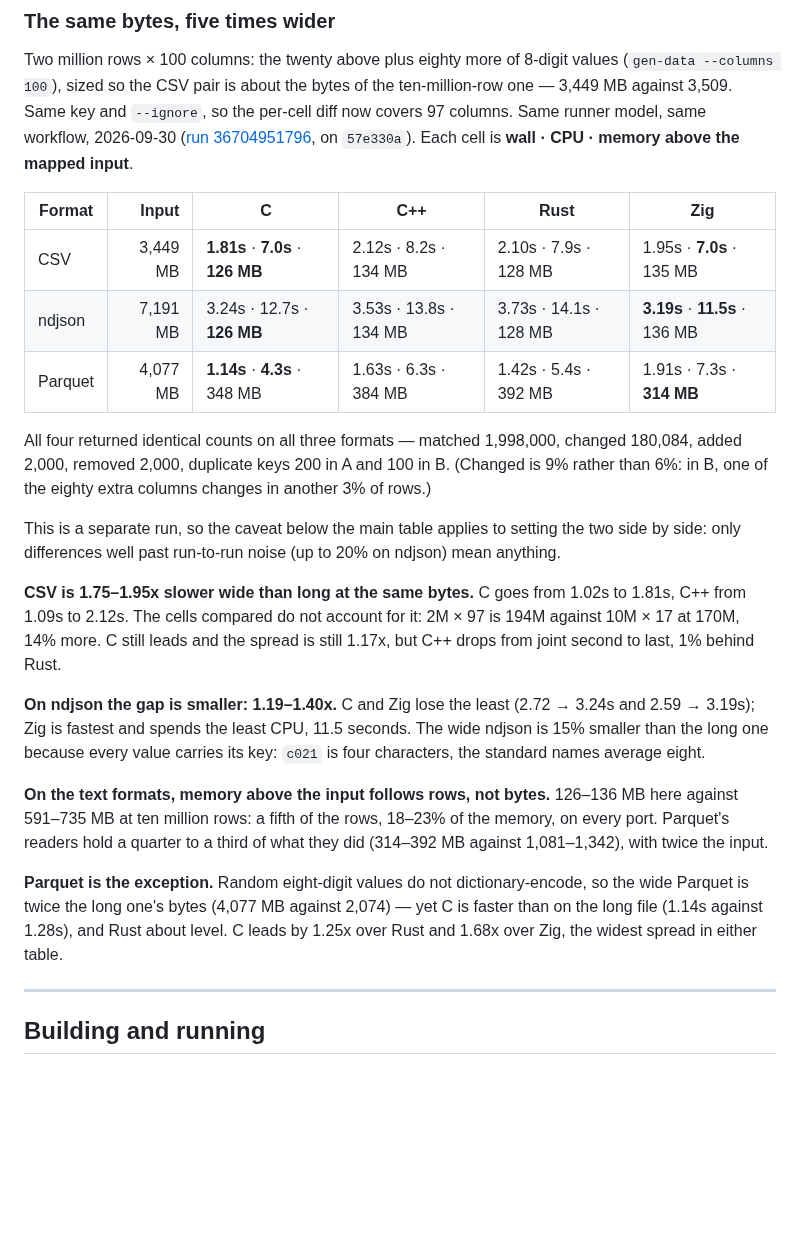
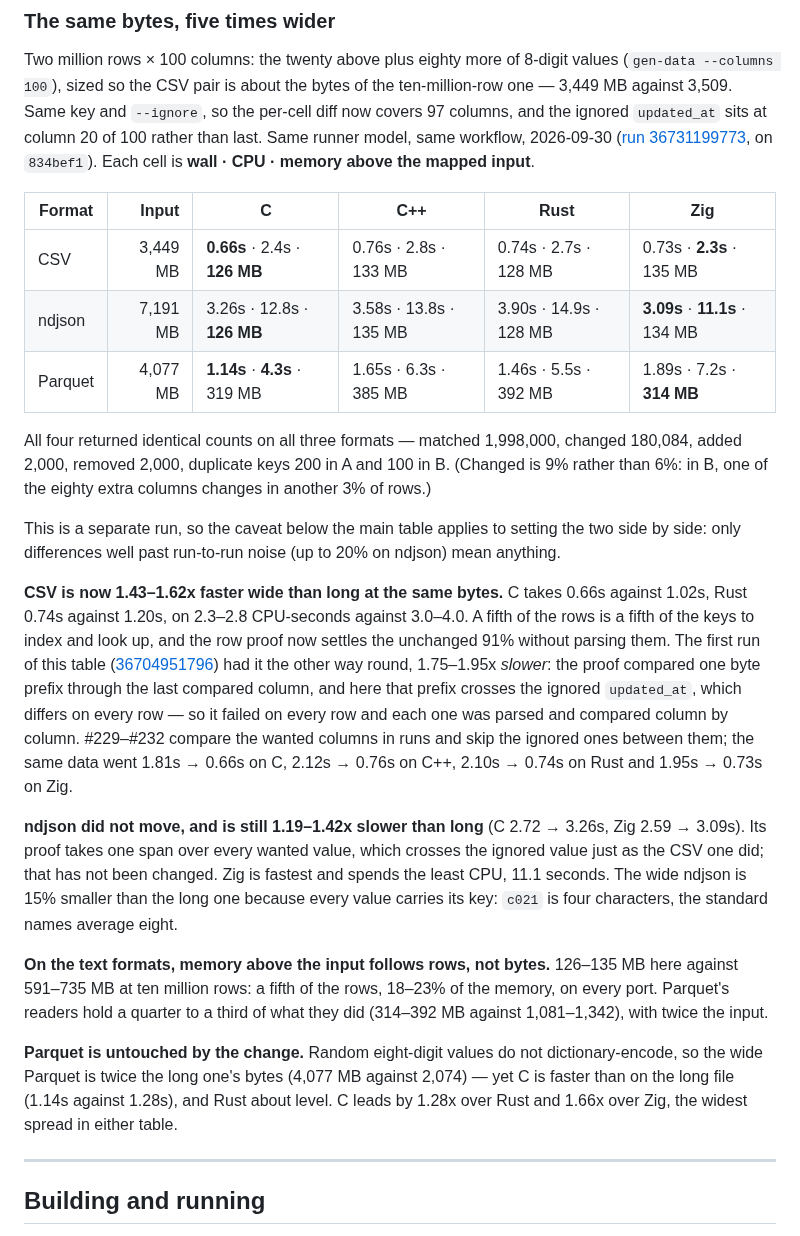
Before and after one commit to andrey-usa/csvdiff, a Markdown page: README.md, the part around the change. Rendered like a GitHub page; blank space fills up the shorter version.

Commit message:
README: the 2M x 100 table after the gapped proof
Run 36731199773 on 834bef1 (#229-#232 merged): wide CSV went 1.81 -> 0.66s
on C, 2.12 -> 0.76 on C++, 2.10 -> 0.74 on Rust, 1.95 -> 0.73 on Zig, and
is now 1.43-1.62x faster than the 10M x 20 file at the same bytes, where it
was 1.75-1.95x slower. ndjson and Parquet are unchanged; ndjson's proof still
crosses the ignored column, which the text says. Counts agree across all
four ports on all three formats.

Co-Authored-By: Claude Opus 5.5 <noreply@anthropic.com>
Claude-Session: https://claude.ai/code/session_01J3cWxU9xYCoP7xSoj9FX46

```diff
--- a/README.md
+++ b/README.md
@@ -83,16 +83,16 @@ Rust tie at 1.41s; Zig is last at 1.61s.
 Two million rows × 100 columns: the twenty above plus eighty more of 8-digit
 values (`gen-data --columns 100`), sized so the CSV pair is about the bytes of
 the ten-million-row one — 3,449 MB against 3,509. Same key and `--ignore`, so
-the per-cell diff now covers 97 columns. Same runner model, same workflow,
-2026-09-30
-([run 36704951796](https://github.com/andrey-usa/csvdiff/actions/runs/36704951796),
-on `57e330a`). Each cell is **wall · CPU · memory above the mapped input**.
+the per-cell diff now covers 97 columns, and the ignored `updated_at` sits at
+column 20 of 100 rather than last. Same runner model, same workflow, 2026-09-30
+([run 36731199773](https://github.com/andrey-usa/csvdiff/actions/runs/36731199773),
+on `834bef1`). Each cell is **wall · CPU · memory above the mapped input**.
 
 | Format | Input | C | C++ | Rust | Zig |
 |---|---:|---|---|---|---|
-| CSV | 3,449 MB | **1.81s** · **7.0s** · **126 MB** | 2.12s · 8.2s · 134 MB | 2.10s · 7.9s · 128 MB | 1.95s · **7.0s** · 135 MB |
-| ndjson | 7,191 MB | 3.24s · 12.7s · **126 MB** | 3.53s · 13.8s · 134 MB | 3.73s · 14.1s · 128 MB | **3.19s** · **11.5s** · 136 MB |
-| Parquet | 4,077 MB | **1.14s** · **4.3s** · 348 MB | 1.63s · 6.3s · 384 MB | 1.42s · 5.4s · 392 MB | 1.91s · 7.3s · **314 MB** |
+| CSV | 3,449 MB | **0.66s** · 2.4s · **126 MB** | 0.76s · 2.8s · 133 MB | 0.74s · 2.7s · 128 MB | 0.73s · **2.3s** · 135 MB |
+| ndjson | 7,191 MB | 3.26s · 12.8s · **126 MB** | 3.58s · 13.8s · 135 MB | 3.90s · 14.9s · 128 MB | **3.09s** · **11.1s** · 134 MB |
+| Parquet | 4,077 MB | **1.14s** · **4.3s** · 319 MB | 1.65s · 6.3s · 385 MB | 1.46s · 5.5s · 392 MB | 1.89s · 7.2s · **314 MB** |
 
 All four returned identical counts on all three formats — matched 1,998,000,
 changed 180,084, added 2,000, removed 2,000, duplicate keys 200 in A and 100 in
@@ -103,26 +103,37 @@ This is a separate run, so the caveat below the main table applies to setting
 the two side by side: only differences well past run-to-run noise (up to 20% on
 ndjson) mean anything.
 
-**CSV is 1.75–1.95x slower wide than long at the same bytes.** C goes from
-1.02s to 1.81s, C++ from 1.09s to 2.12s. The cells compared do not account for
-it: 2M × 97 is 194M against 10M × 17 at 170M, 14% more. C still leads and the
-spread is still 1.17x, but C++ drops from joint second to last, 1% behind Rust.
+**CSV is now 1.43–1.62x faster wide than long at the same bytes.** C takes
+0.66s against 1.02s, Rust 0.74s against 1.20s, on 2.3–2.8 CPU-seconds against
+3.0–4.0. A fifth of the rows is a fifth of the keys to index and look up, and
+the row proof now settles the unchanged 91% without parsing them. The first run
+of this table
+([36704951796](https://github.com/andrey-usa/csvdiff/actions/runs/36704951796))
+had it the other way round, 1.75–1.95x *slower*: the proof compared one byte
+prefix through the last compared column, and here that prefix crosses the
+ignored `updated_at`, which differs on every row — so it failed on every row
+and each one was parsed and compared column by column. #229–#232 compare the
+wanted columns in runs and skip the ignored ones between them; the same data
+went 1.81s → 0.66s on C, 2.12s → 0.76s on C++, 2.10s → 0.74s on Rust and
+1.95s → 0.73s on Zig.
 
-**On ndjson the gap is smaller: 1.19–1.40x.** C and Zig lose the least (2.72 →
-3.24s and 2.59 → 3.19s); Zig is fastest and spends the least CPU, 11.5
-seconds. The wide ndjson is 15% smaller than the long one because every value
-carries its key: `c021` is four characters, the standard names average eight.
+**ndjson did not move, and is still 1.19–1.42x slower than long** (C 2.72 →
+3.26s, Zig 2.59 → 3.09s). Its proof takes one span over every wanted value,
+which crosses the ignored value just as the CSV one did; that has not been
+changed. Zig is fastest and spends the least CPU, 11.1 seconds. The wide ndjson
+is 15% smaller than the long one because every value carries its key: `c021` is
+four characters, the standard names average eight.
 
 **On the text formats, memory above the input follows rows, not bytes.**
-126–136 MB here against 591–735 MB at ten million rows: a fifth of the rows,
+126–135 MB here against 591–735 MB at ten million rows: a fifth of the rows,
 18–23% of the memory, on every port. Parquet's readers hold a quarter to a
 third of what they did (314–392 MB against 1,081–1,342), with twice the input.
 
-**Parquet is the exception.** Random eight-digit values do not dictionary-encode,
-so the wide Parquet is twice the long one's bytes (4,077 MB against
-2,074) — yet C is faster than on the long file (1.14s against 1.28s), and Rust
-about level. C leads by 1.25x over Rust and 1.68x over Zig, the widest spread
-in either table.
+**Parquet is untouched by the change.** Random eight-digit values do not
+dictionary-encode, so the wide Parquet is twice the long one's bytes (4,077 MB
+against 2,074) — yet C is faster than on the long file (1.14s against 1.28s),
+and Rust about level. C leads by 1.28x over Rust and 1.66x over Zig, the widest
+spread in either table.
 
 ---
 
```
